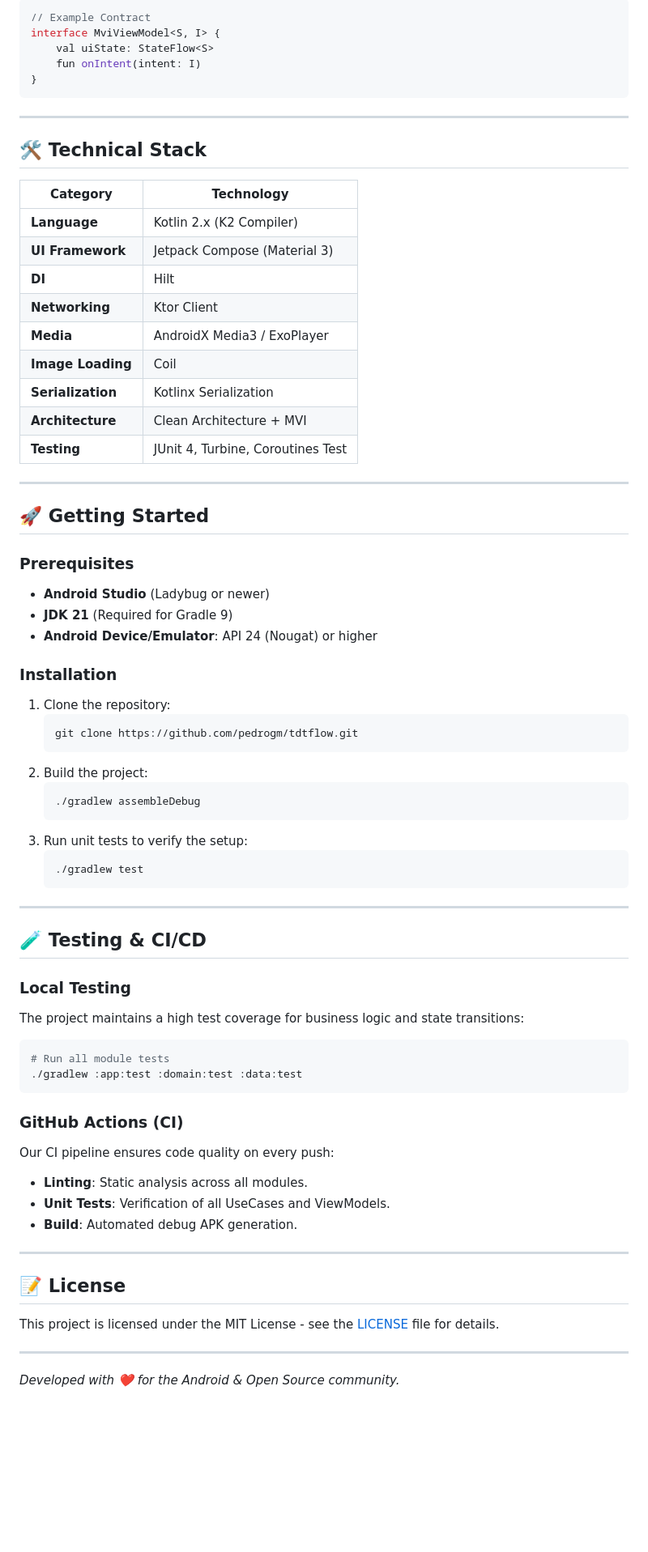
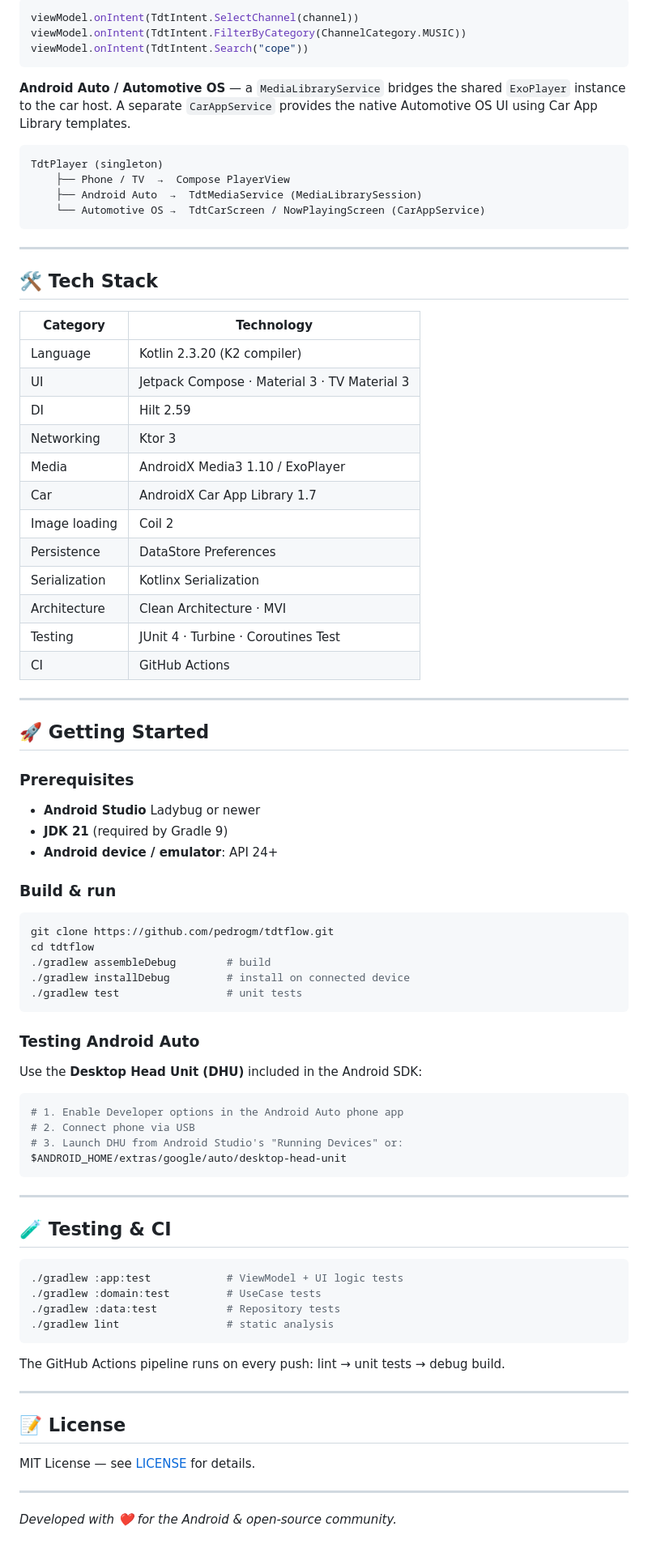
Before and after one commit to PedroGM80/TDTFlow, a Markdown page: README.md, the part around one of its changes. Shown at 81% size. GitHub-like rendering; blank space fills up the shorter version.

````diff
--- a/README.md
+++ b/README.md
@@ -46,72 +67,84 @@ We use a strict MVI pattern where each ViewModel exposes a single `StateFlow` an
 
 ```kotlin
-// Example Contract
-interface MviViewModel<S, I> {
-    val uiState: StateFlow<S>
-    fun onIntent(intent: I)
-}
+viewModel.onIntent(TdtIntent.SelectChannel(channel))
+viewModel.onIntent(TdtIntent.FilterByCategory(ChannelCategory.MUSIC))
+viewModel.onIntent(TdtIntent.Search("cope"))
+```
+
+**Android Auto / Automotive OS** — a `MediaLibraryService` bridges the shared `ExoPlayer` instance to the car host. A separate `CarAppService` provides the native Automotive OS UI using Car App Library templates.
+
+```
+TdtPlayer (singleton)
+    ├── Phone / TV  →  Compose PlayerView
+    ├── Android Auto  →  TdtMediaService (MediaLibrarySession)
+    └── Automotive OS →  TdtCarScreen / NowPlayingScreen (CarAppService)
 ```
 
 ---
 
-## 🛠 Technical Stack
+## 🛠 Tech Stack
 
 | Category | Technology |
 |---|---|
-| **Language** | Kotlin 2.x (K2 Compiler) |
-| **UI Framework** | Jetpack Compose (Material 3) |
-| **DI** | Hilt |
-| **Networking** | Ktor Client |
-| **Media** | AndroidX Media3 / ExoPlayer |
-| **Image Loading** | Coil |
-| **Serialization** | Kotlinx Serialization |
-| **Architecture** | Clean Architecture + MVI |
-| **Testing** | JUnit 4, Turbine, Coroutines Test |
+| Language | Kotlin 2.3.20 (K2 compiler) |
+| UI | Jetpack Compose · Material 3 · TV Material 3 |
+| DI | Hilt 2.59 |
+| Networking | Ktor 3 |
+| Media | AndroidX Media3 1.10 / ExoPlayer |
+| Car | AndroidX Car App Library 1.7 |
+| Image loading | Coil 2 |
+| Persistence | DataStore Preferences |
+| Serialization | Kotlinx Serialization |
+| Architecture | Clean Architecture · MVI |
+| Testing | JUnit 4 · Turbine · Coroutines Test |
+| CI | GitHub Actions |
 
 ---
 
 ## 🚀 Getting Started
 
 ### Prerequisites
-- **Android Studio** (Ladybug or newer)
-- **JDK 21** (Required for Gradle 9)
-- **Android Device/Emulator**: API 24 (Nougat) or higher
+- **Android Studio** Ladybug or newer
+- **JDK 21** (required by Gradle 9)
+- **Android device / emulator**: API 24+
 
-### Installation
-1. Clone the repository:
-   ```bash
-   git clone https://github.com/pedrogm/tdtflow.git
-   ```
-2. Build the project:
-   ```bash
-   ./gradlew assembleDebug
-   ```
-3. Run unit tests to verify the setup:
-   ```bash
-   ./gradlew test
-   ```
+### Build & run
+```bash
+git clone https://github.com/pedrogm/tdtflow.git
+cd tdtflow
+./gradlew assembleDebug        # build
+./gradlew installDebug         # install on connected device
+./gradlew test                 # unit tests
+```
+
+### Testing Android Auto
+Use the **Desktop Head Unit (DHU)** included in the Android SDK:
+```bash
+# 1. Enable Developer options in the Android Auto phone app
+# 2. Connect phone via USB
+# 3. Launch DHU from Android Studio's "Running Devices" or:
+$ANDROID_HOME/extras/google/auto/desktop-head-unit
+```
 
 ---
 
-## 🧪 Testing & CI/CD
+## 🧪 Testing & CI
 
-### Local Testing
-The project maintains a high test coverage for business logic and state transitions:
 ```bash
-# Run all module tests
-./gradlew :app:test :domain:test :data:test
+./gradlew :app:test            # ViewModel + UI logic tests
+./gradlew :domain:test         # UseCase tests
+./gradlew :data:test           # Repository tests
+./gradlew lint                 # static analysis
 ```
 
-### GitHub Actions (CI)
-Our CI pipeline ensures code quality on every push:
-- **Linting**: Static analysis across all modules.
-- **Unit Tests**: Verification of all UseCases and ViewModels.
-- **Build**: Automated debug APK generation.
+The GitHub Actions pipeline runs on every push: lint → unit tests → debug build.
 
 ---
 
 ## 📝 License
-This project is licensed under the MIT License - see the [LICENSE](LICENSE) file for details.
+
+MIT License — see [LICENSE](LICENSE) for details.
 
 ---
-*Developed with ❤️ for the Android & Open Source community.*
+
+*Developed with ❤️ for the Android & open-source community.*
````
Also changed, not shown: other parts of README.md (+46 -25 lines).
